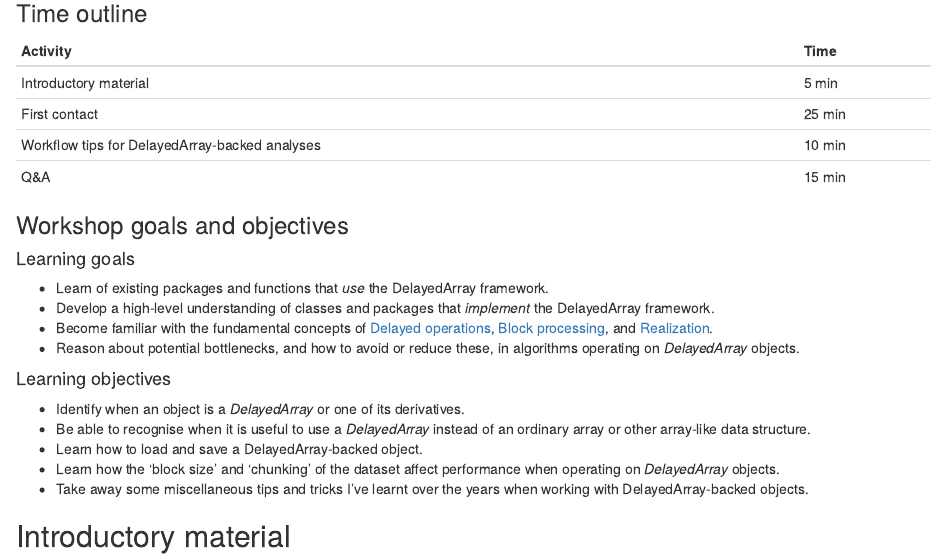
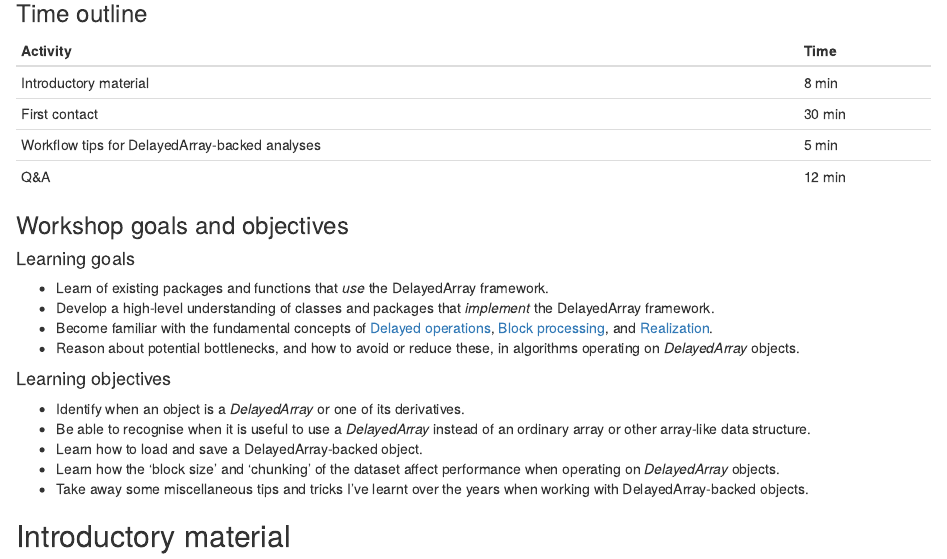
Before and after one commit to PeteHaitch/BioC2020_DelayedArray_workshop, an R Markdown document (vignettes/Effectively_using_the_DelayedArray_framework_for_users.Rmd): the page in a window 1100 px wide, from 830 px down. Rendered offline with R 4.5, knitr and Pandoc, with nearby package versions; some code elsewhere in the file could not run offline; a font, style sheet, LaTeX package, included part or bibliography that could not be used is replaced or left out.

Commit message:
Update time outline with actual timings

```diff
--- a/vignettes/Effectively_using_the_DelayedArray_framework_for_users.Rmd
+++ b/vignettes/Effectively_using_the_DelayedArray_framework_for_users.Rmd
@@ -63,10 +63,10 @@ Please see the workshop [`DESCRIPTION`](https://github.com/PeteHaitch/BioC2020_D
 
 | Activity                                       | Time   |
 |------------------------------------------------|--------|
-| Introductory material                          | 5 min  |
-| First contact                                  | 25 min |
-| Workflow tips for DelayedArray-backed analyses | 10 min |
-| Q&A                                            | 15 min |
+| Introductory material                          | 8 min  |
+| First contact                                  | 30 min |
+| Workflow tips for DelayedArray-backed analyses | 5 min |
+| Q&A                                            | 12 min |
 
 ### Workshop goals and objectives
 
```
